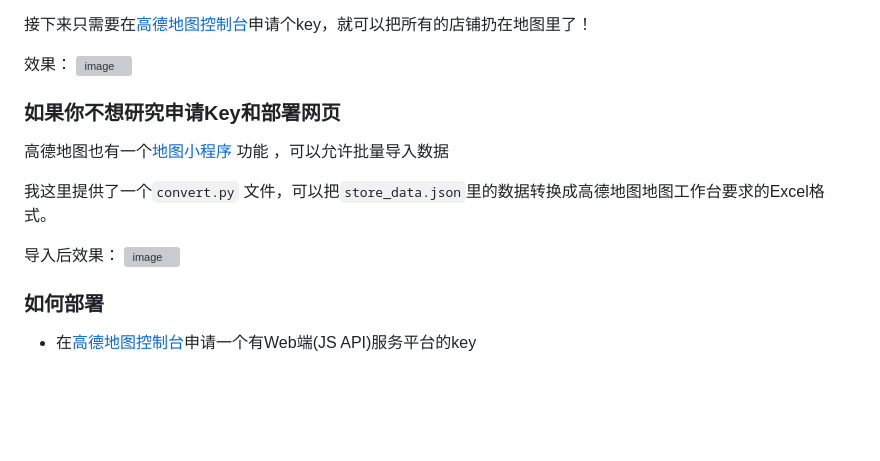
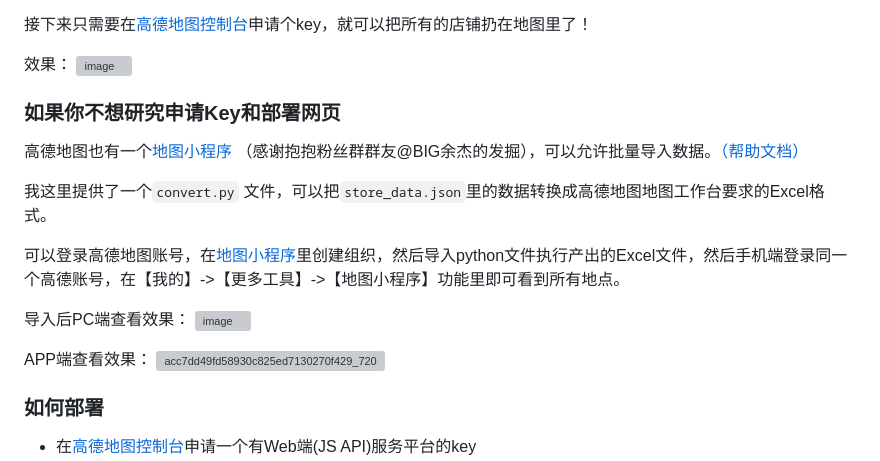
Before and after one commit to Zhongren233/shuwu_map, a Markdown page: README.md, the part around the change. GitHub-like rendering; blank space fills up the shorter version; grey boxes are pictures that could not be loaded.

Commit message:
feat: 更新readme

```diff
--- a/README.md
+++ b/README.md
@@ -12,14 +12,20 @@ UP贴心的给自己去过的店做了表格，很好
 
 效果：
 ![image](https://github.com/user-attachments/assets/05d1fa55-9eb3-4951-bde4-6439a313b337)
+
 ### 如果你不想研究申请Key和部署网页
 
-高德地图也有一个[地图小程序](https://lbs.amap.com/api/wia/tutorial/content/import) 功能 ，可以允许批量导入数据
+高德地图也有一个[地图小程序](https://wia.amap.com/) （感谢抱抱粉丝群群友@BIG余杰的发掘），可以允许批量导入数据。[（帮助文档）](https://lbs.amap.com/api/wia/tutorial/content/import)
 
 我这里提供了一个`convert.py` 文件，可以把`store_data.json`里的数据转换成高德地图地图工作台要求的Excel格式。
 
-导入后效果：
+可以登录高德地图账号，在[地图小程序](https://wia.amap.com/)里创建组织，然后导入python文件执行产出的Excel文件，然后手机端登录同一个高德账号，在【我的】->【更多工具】->【地图小程序】功能里即可看到所有地点。
+
+导入后PC端查看效果：
 ![image](https://github.com/user-attachments/assets/f3a50257-5d00-43c5-ad1a-cb8c2b9ac356)
+
+APP端查看效果：
+![acc7dd49fd58930c825ed7130270f429_720](https://github.com/user-attachments/assets/6396c387-6943-44d9-bc49-f9db3b6f93ab)
 
 ### 如何部署
 - 在[高德地图控制台](https://console.amap.com/dev/index)申请一个有Web端(JS API)服务平台的key
```
